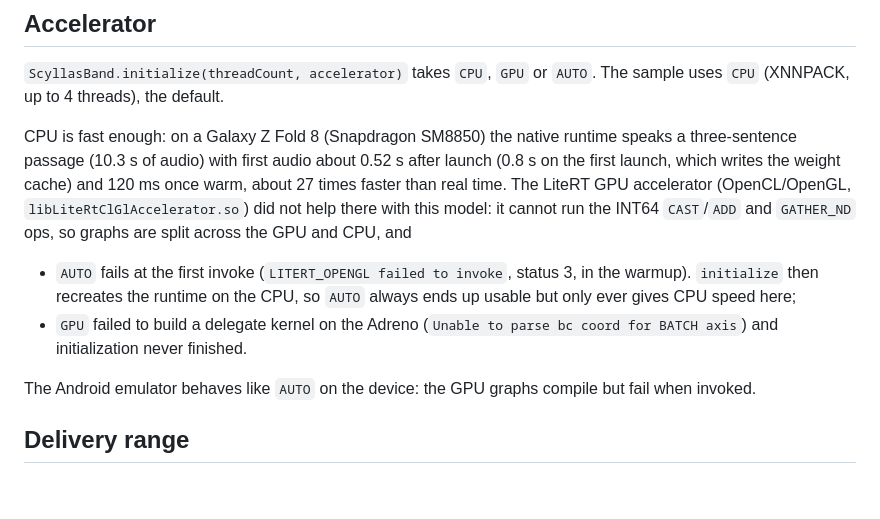
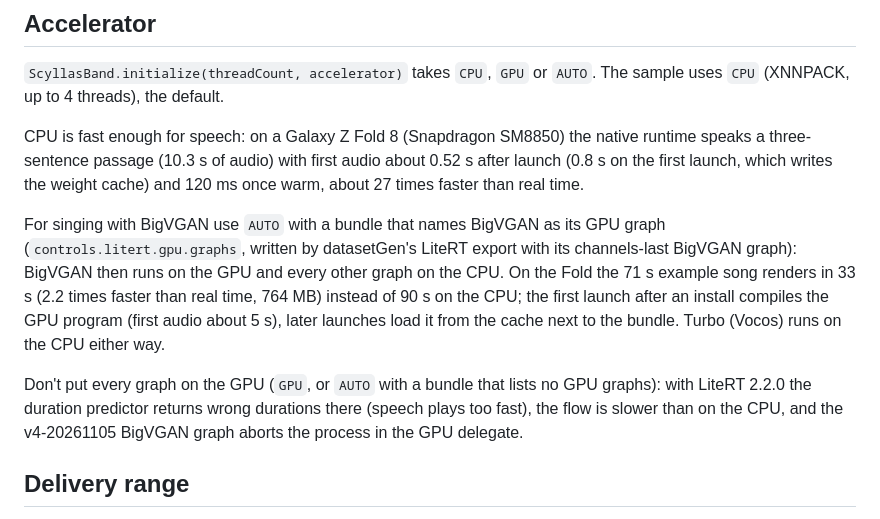
Before and after one commit to lowkeytea/scyllasband, a Markdown page: examples/android/README.md, the part around the change. GitHub-like rendering; blank space fills up the shorter version.

```diff
--- a/examples/android/README.md
+++ b/examples/android/README.md
@@ -60,11 +60,11 @@ This links `libscyllasband` against ONNX Runtime 1.30.0 (`onnxruntime-android`)
 
 `ScyllasBand.initialize(threadCount, accelerator)` takes `CPU`, `GPU` or `AUTO`. The sample uses `CPU` (XNNPACK, up to 4 threads), the default.
 
-CPU is fast enough: on a Galaxy Z Fold 8 (Snapdragon SM8850) the native runtime speaks a three-sentence passage (10.3 s of audio) with first audio about 0.52 s after launch (0.8 s on the first launch, which writes the weight cache) and 120 ms once warm, about 27 times faster than real time. The LiteRT GPU accelerator (OpenCL/OpenGL, `libLiteRtClGlAccelerator.so`) did not help there with this model: it cannot run the INT64 `CAST`/`ADD` and `GATHER_ND` ops, so graphs are split across the GPU and CPU, and
-- `AUTO` fails at the first invoke (`LITERT_OPENGL failed to invoke`, status 3, in the warmup). `initialize` then recreates the runtime on the CPU, so `AUTO` always ends up usable but only ever gives CPU speed here;
-- `GPU` failed to build a delegate kernel on the Adreno (`Unable to parse bc coord for BATCH axis`) and initialization never finished.
+CPU is fast enough for speech: on a Galaxy Z Fold 8 (Snapdragon SM8850) the native runtime speaks a three-sentence passage (10.3 s of audio) with first audio about 0.52 s after launch (0.8 s on the first launch, which writes the weight cache) and 120 ms once warm, about 27 times faster than real time.
 
-The Android emulator behaves like `AUTO` on the device: the GPU graphs compile but fail when invoked.
+For singing with BigVGAN use `AUTO` with a bundle that names BigVGAN as its GPU graph (`controls.litert.gpu.graphs`, written by datasetGen's LiteRT export with its channels-last BigVGAN graph): BigVGAN then runs on the GPU and every other graph on the CPU. On the Fold the 71 s example song renders in 33 s (2.2 times faster than real time, 764 MB) instead of 90 s on the CPU; the first launch after an install compiles the GPU program (first audio about 5 s), later launches load it from the cache next to the bundle. Turbo (Vocos) runs on the CPU either way.
+
+Don't put every graph on the GPU (`GPU`, or `AUTO` with a bundle that lists no GPU graphs): with LiteRT 2.2.0 the duration predictor returns wrong durations there (speech plays too fast), the flow is slower than on the CPU, and the v4-20261105 BigVGAN graph aborts the process in the GPU delegate.
 
 ## Delivery range
 
```
Also changed, not shown: libscyllasband/README.md (+6 -2 lines).
